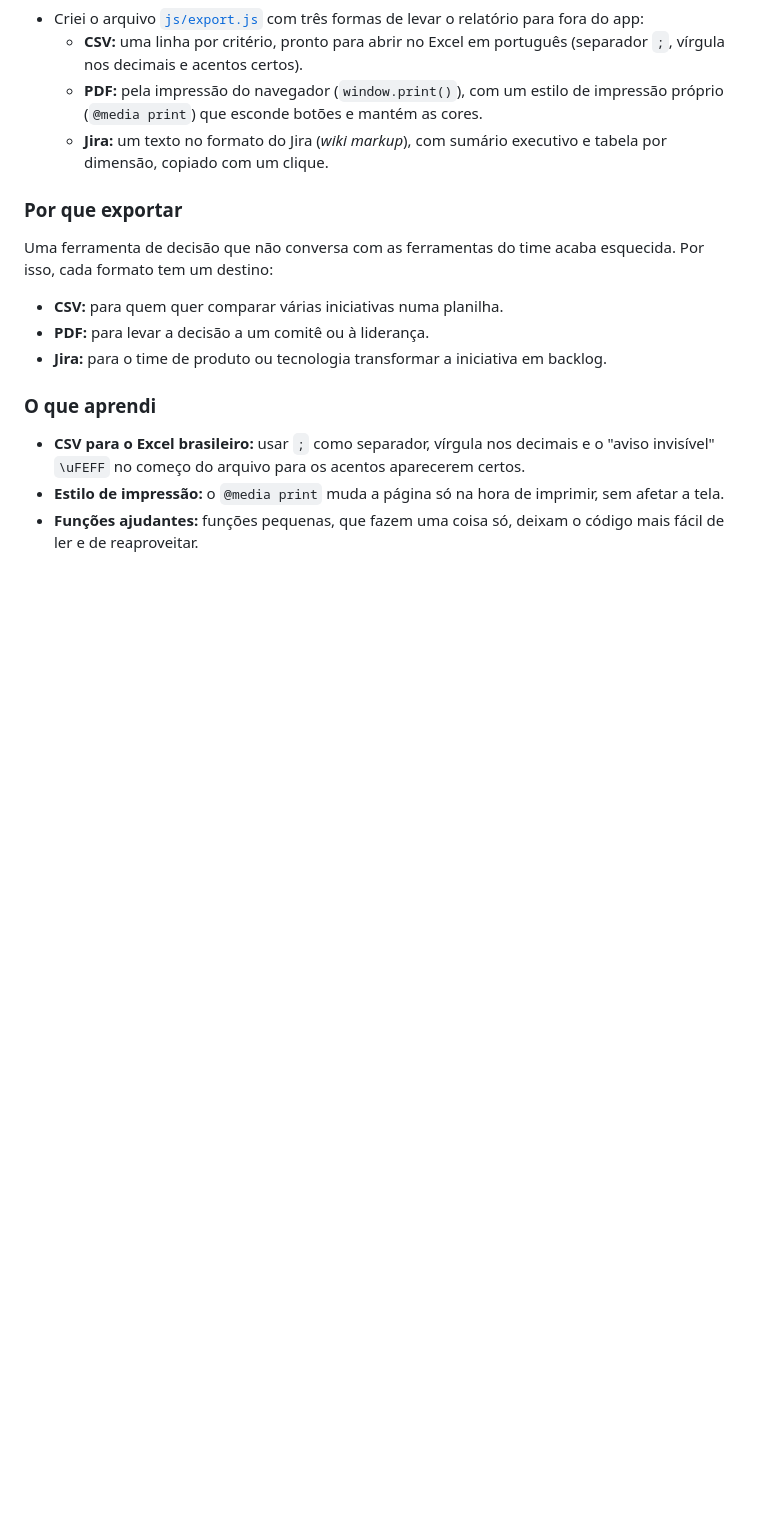
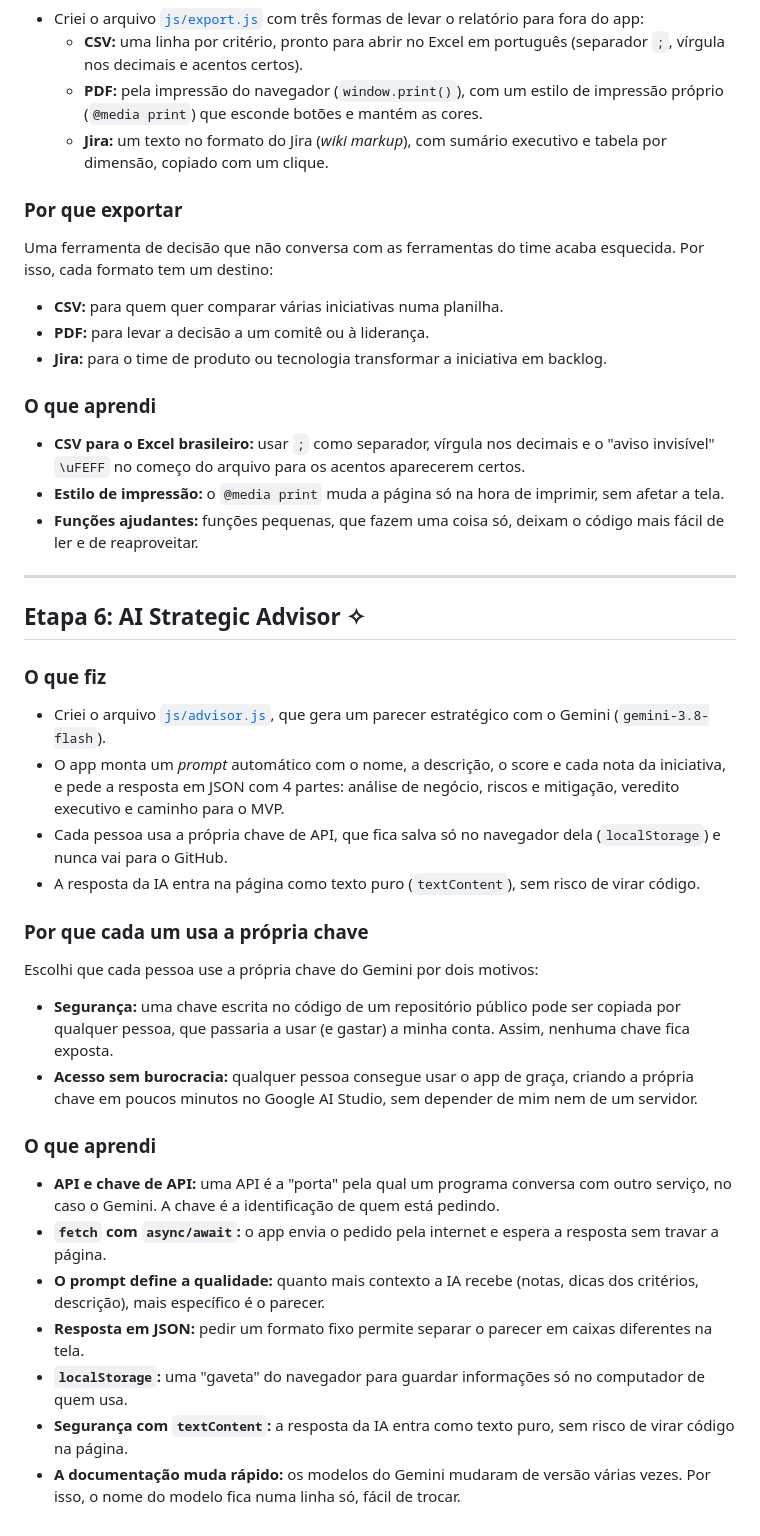
Before and after one commit to jmartellet/prioritizer-framework, a Markdown page: docs/diario.md, the part around the change. GitHub-like rendering; blank space fills up the shorter version.

Commit message:
etapa 6: diário  ─⋆𐙚

```diff
--- a/docs/diario.md
+++ b/docs/diario.md
@@ -139,3 +139,31 @@ Uma ferramenta de decisão que não conversa com as ferramentas do time acaba es
 - **CSV para o Excel brasileiro:** usar `;` como separador, vírgula nos decimais e o "aviso invisível" `\uFEFF` no começo do arquivo para os acentos aparecerem certos.
 - **Estilo de impressão:** o `@media print` muda a página só na hora de imprimir, sem afetar a tela.
 - **Funções ajudantes:** funções pequenas, que fazem uma coisa só, deixam o código mais fácil de ler e de reaproveitar.
+
+---
+
+## Etapa 6: AI Strategic Advisor ✧
+
+### O que fiz
+
+- Criei o arquivo [`js/advisor.js`](../js/advisor.js), que gera um parecer estratégico com o Gemini (`gemini-3.8-flash`).
+- O app monta um *prompt* automático com o nome, a descrição, o score e cada nota da iniciativa, e pede a resposta em JSON com 4 partes: análise de negócio, riscos e mitigação, veredito executivo e caminho para o MVP.
+- Cada pessoa usa a própria chave de API, que fica salva só no navegador dela (`localStorage`) e nunca vai para o GitHub.
+- A resposta da IA entra na página como texto puro (`textContent`), sem risco de virar código.
+
+### Por que cada um usa a própria chave
+
+Escolhi que cada pessoa use a própria chave do Gemini por dois motivos:
+
+- **Segurança:** uma chave escrita no código de um repositório público pode ser copiada por qualquer pessoa, que passaria a usar (e gastar) a minha conta. Assim, nenhuma chave fica exposta.
+- **Acesso sem burocracia:** qualquer pessoa consegue usar o app de graça, criando a própria chave em poucos minutos no Google AI Studio, sem depender de mim nem de um servidor.
+
+### O que aprendi
+
+- **API e chave de API:** uma API é a "porta" pela qual um programa conversa com outro serviço, no caso o Gemini. A chave é a identificação de quem está pedindo.
+- **`fetch` com `async/await`:** o app envia o pedido pela internet e espera a resposta sem travar a página.
+- **O prompt define a qualidade:** quanto mais contexto a IA recebe (notas, dicas dos critérios, descrição), mais específico é o parecer.
+- **Resposta em JSON:** pedir um formato fixo permite separar o parecer em caixas diferentes na tela.
+- **`localStorage`:** uma "gaveta" do navegador para guardar informações só no computador de quem usa.
+- **Segurança com `textContent`:** a resposta da IA entra como texto puro, sem risco de virar código na página.
+- **A documentação muda rápido:** os modelos do Gemini mudaram de versão várias vezes. Por isso, o nome do modelo fica numa linha só, fácil de trocar.
```
